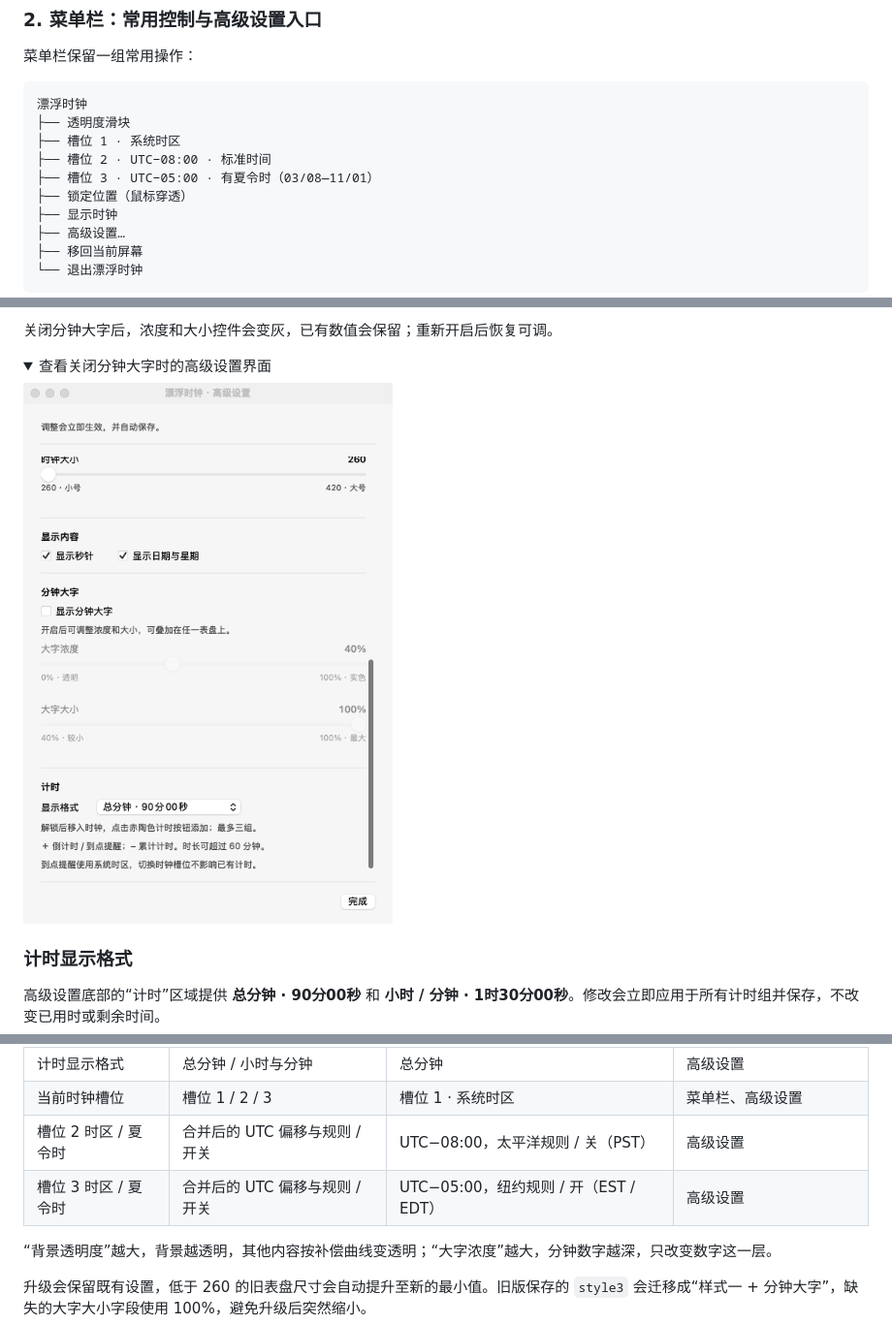
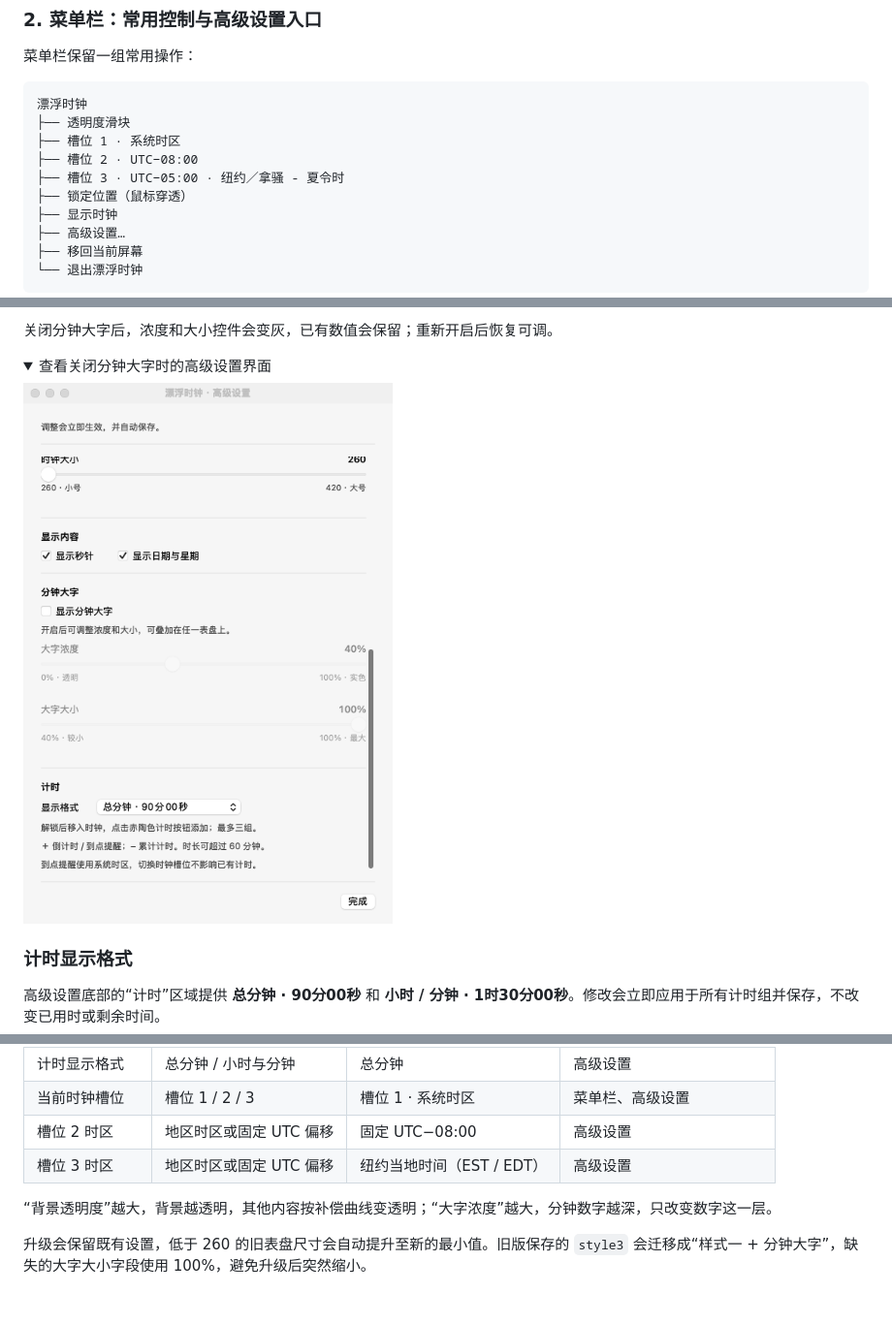
Before and after one commit to lxlonion/FloatingClock, a Markdown page: README.md, 3 parts joined by grey strips. Shown at 97% size. Drawn GitHub-style; pictures changed too: docs/images/advanced-settings-disabled.png; folded sections open; blank space fills up the shorter version.

```diff
--- a/README.md
+++ b/README.md
@@ -85,8 +85,8 @@ open dist/FloatingClock.app
 漂浮时钟
 ├── 透明度滑块
 ├── 槽位 1 · 系统时区
-├── 槽位 2 · UTC−08:00 · 标准时间
-├── 槽位 3 · UTC−05:00 · 有夏令时（03/08—11/01）
+├── 槽位 2 · UTC−08:00
+├── 槽位 3 · UTC−05:00 · 纽约／拿骚 - 夏令时
 ├── 锁定位置（鼠标穿透）
 ├── 显示时钟
 ├── 高级设置…
@@ -273,8 +273,8 @@ open dist/FloatingClock.app
 | 大字大小 | 40%～100% | 100% | 高级设置 |
 | 计时显示格式 | 总分钟 / 小时与分钟 | 总分钟 | 高级设置 |
 | 当前时钟槽位 | 槽位 1 / 2 / 3 | 槽位 1 · 系统时区 | 菜单栏、高级设置 |
-| 槽位 2 时区 / 夏令时 | 合并后的 UTC 偏移与规则 / 开关 | UTC−08:00，太平洋规则 / 关（PST） | 高级设置 |
-| 槽位 3 时区 / 夏令时 | 合并后的 UTC 偏移与规则 / 开关 | UTC−05:00，纽约规则 / 开（EST / EDT） | 高级设置 |
+| 槽位 2 时区 | 地区时区或固定 UTC 偏移 | 固定 UTC−08:00 | 高级设置 |
+| 槽位 3 时区 | 地区时区或固定 UTC 偏移 | 纽约当地时间（EST / EDT） | 高级设置 |
 
 “背景透明度”越大，背景越透明，其他内容按补偿曲线变透明；“大字浓度”越大，分钟数字越深，只改变数字这一层。
 
```
Also changed, not shown: other parts of README.md (+12 -12 lines), docs/images/advanced-settings.png, 6 other files.
